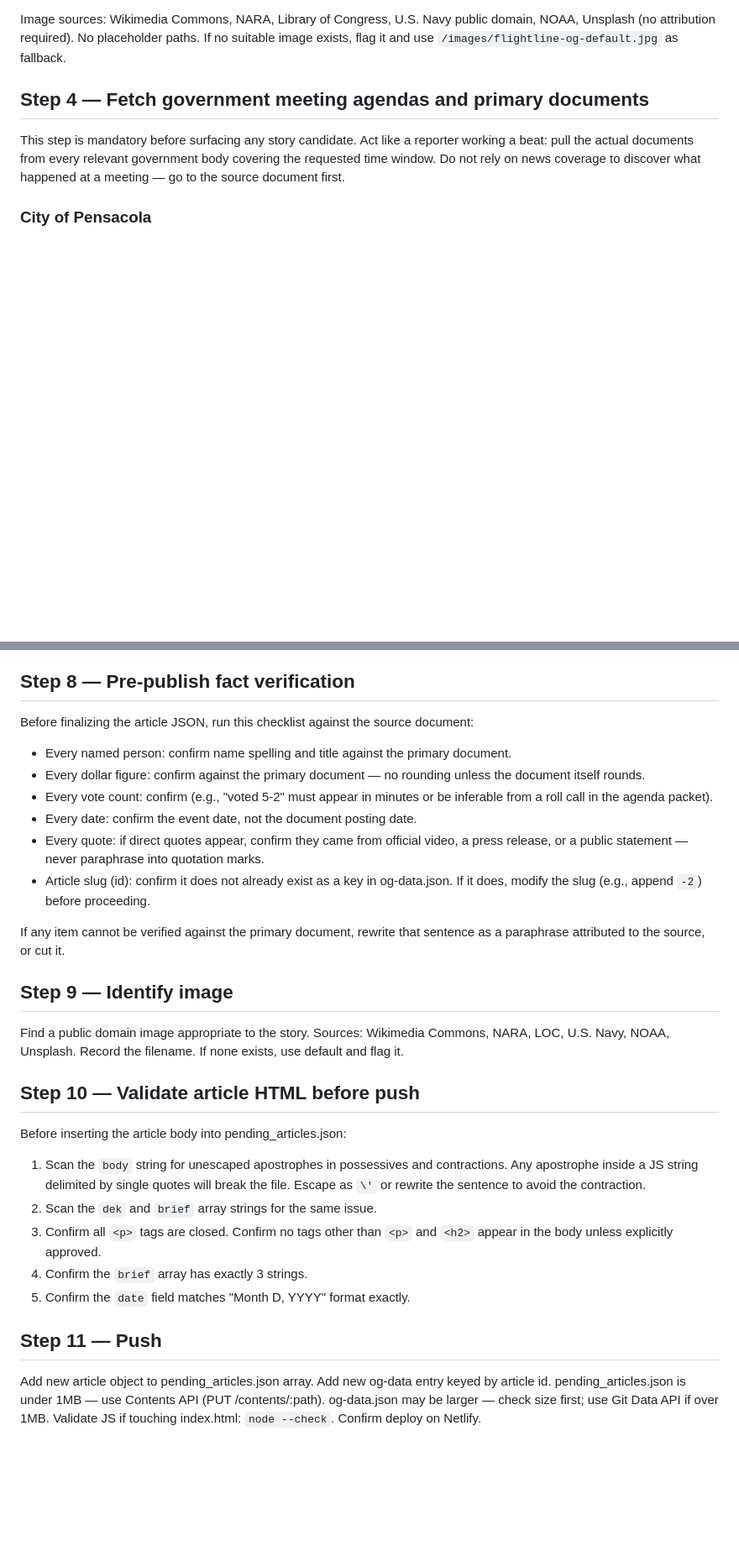
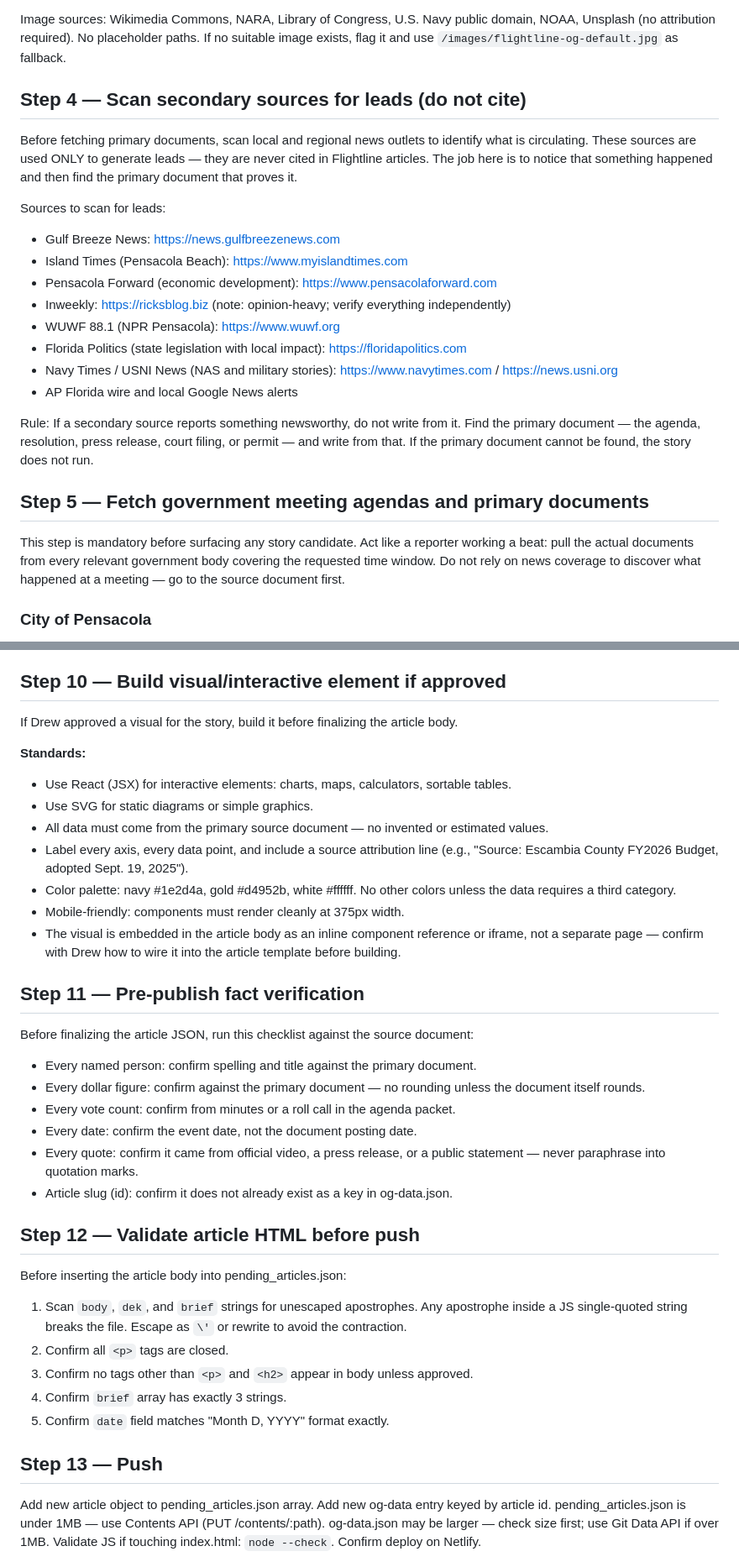
Before and after one commit to TheFlightline/the-flightline, a Markdown page: ARTICLE_PROCESS.md, 2 parts joined by grey strips. Shown at 84% size. GitHub-like rendering; blank space fills up the shorter version.

```diff
--- a/ARTICLE_PROCESS.md
+++ b/ARTICLE_PROCESS.md
@@ -36,7 +36,29 @@ Image sources: Wikimedia Commons, NARA, Library of Congress, U.S. Navy public do
 NOAA, Unsplash (no attribution required). No placeholder paths. If no suitable image
 exists, flag it and use `/images/flightline-og-default.jpg` as fallback.
 
-## Step 4 — Fetch government meeting agendas and primary documents
+## Step 4 — Scan secondary sources for leads (do not cite)
+
+Before fetching primary documents, scan local and regional news outlets to identify
+what is circulating. These sources are used ONLY to generate leads — they are never
+cited in Flightline articles. The job here is to notice that something happened and
+then find the primary document that proves it.
+
+Sources to scan for leads:
+- Gulf Breeze News: https://news.gulfbreezenews.com
+- Island Times (Pensacola Beach): https://www.myislandtimes.com
+- Pensacola Forward (economic development): https://www.pensacolaforward.com
+- Inweekly: https://ricksblog.biz (note: opinion-heavy; verify everything independently)
+- WUWF 88.1 (NPR Pensacola): https://www.wuwf.org
+- Florida Politics (state legislation with local impact): https://floridapolitics.com
+- Navy Times / USNI News (NAS and military stories): https://www.navytimes.com / https://news.usni.org
+- AP Florida wire and local Google News alerts
+
+Rule: If a secondary source reports something newsworthy, do not write from it.
+Find the primary document — the agenda, resolution, press release, court filing,
+or permit — and write from that. If the primary document cannot be found, the
+story does not run.
+
+## Step 5 — Fetch government meeting agendas and primary documents
 
 This step is mandatory before surfacing any story candidate. Act like a reporter
 working a beat: pull the actual documents from every relevant government body
@@ -194,43 +238,48 @@ Style rules:
 - Kicker = forward-motion fact
 - Dek: 1–2 complete sentences, no fragments, no em dashes
 
-## Step 8 — Pre-publish fact verification
+## Step 10 — Build visual/interactive element if approved
+
+If Drew approved a visual for the story, build it before finalizing the article body.
+
+**Standards:**
+- Use React (JSX) for interactive elements: charts, maps, calculators, sortable tables.
+- Use SVG for static diagrams or simple graphics.
+- All data must come from the primary source document — no invented or estimated values.
+- Label every axis, every data point, and include a source attribution line
+  (e.g., "Source: Escambia County FY2026 Budget, adopted Sept. 19, 2025").
+- Color palette: navy #1e2d4a, gold #d4952b, white #ffffff. No other colors unless
+  the data requires a third category.
+- Mobile-friendly: components must render cleanly at 375px width.
+- The visual is embedded in the article body as an inline component reference
+  or iframe, not a separate page — confirm with Drew how to wire it into the
+  article template before building.
+
+## Step 11 — Pre-publish fact verification
 
 Before finalizing the article JSON, run this checklist against the source document:
 
-- Every named person: confirm name spelling and title against the primary document.
+- Every named person: confirm spelling and title against the primary document.
 - Every dollar figure: confirm against the primary document — no rounding unless
   the document itself rounds.
-- Every vote count: confirm (e.g., "voted 5-2" must appear in minutes or be
-  inferable from a roll call in the agenda packet).
+- Every vote count: confirm from minutes or a roll call in the agenda packet.
 - Every date: confirm the event date, not the document posting date.
-- Every quote: if direct quotes appear, confirm they came from official video,
-  a press release, or a public statement — never paraphrase into quotation marks.
+- Every quote: confirm it came from official video, a press release, or a public
+  statement — never paraphrase into quotation marks.
 - Article slug (id): confirm it does not already exist as a key in og-data.json.
-  If it does, modify the slug (e.g., append `-2`) before proceeding.
 
-If any item cannot be verified against the primary document, rewrite that
-sentence as a paraphrase attributed to the source, or cut it.
-
-## Step 9 — Identify image
-
-Find a public domain image appropriate to the story.
-Sources: Wikimedia Commons, NARA, LOC, U.S. Navy, NOAA, Unsplash.
-Record the filename. If none exists, use default and flag it.
-
-## Step 10 — Validate article HTML before push
+## Step 12 — Validate article HTML before push
 
 Before inserting the article body into pending_articles.json:
-1. Scan the `body` string for unescaped apostrophes in possessives and contractions.
-   Any apostrophe inside a JS string delimited by single quotes will break the file.
-   Escape as `\'` or rewrite the sentence to avoid the contraction.
-2. Scan the `dek` and `brief` array strings for the same issue.
-3. Confirm all `<p>` tags are closed. Confirm no tags other than `<p>` and `<h2>`
-   appear in the body unless explicitly approved.
-4. Confirm the `brief` array has exactly 3 strings.
-5. Confirm the `date` field matches "Month D, YYYY" format exactly.
+1. Scan `body`, `dek`, and `brief` strings for unescaped apostrophes.
+   Any apostrophe inside a JS single-quoted string breaks the file. Escape as `\'`
+   or rewrite to avoid the contraction.
+2. Confirm all `<p>` tags are closed.
+3. Confirm no tags other than `<p>` and `<h2>` appear in body unless approved.
+4. Confirm `brief` array has exactly 3 strings.
+5. Confirm `date` field matches "Month D, YYYY" format exactly.
 
-## Step 11 — Push
+## Step 13 — Push
 
 Add new article object to pending_articles.json array.
 Add new og-data entry keyed by article id.
```
Also changed, not shown: other parts of ARTICLE_PROCESS.md (+63 -41 lines).
